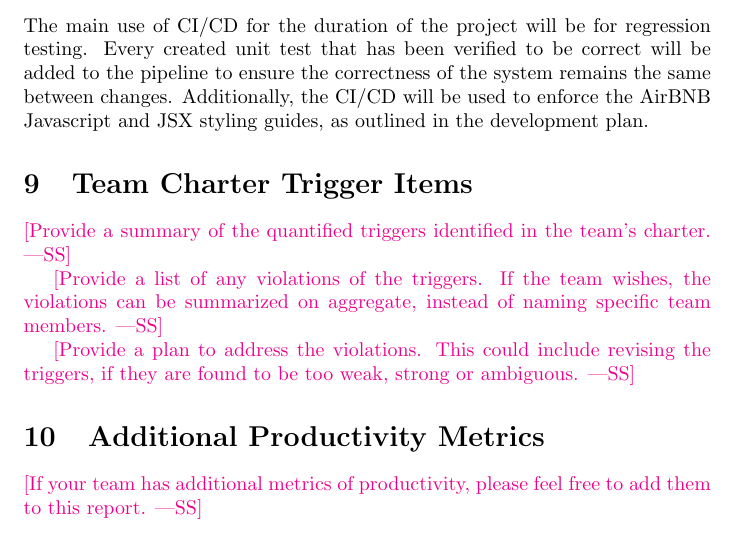
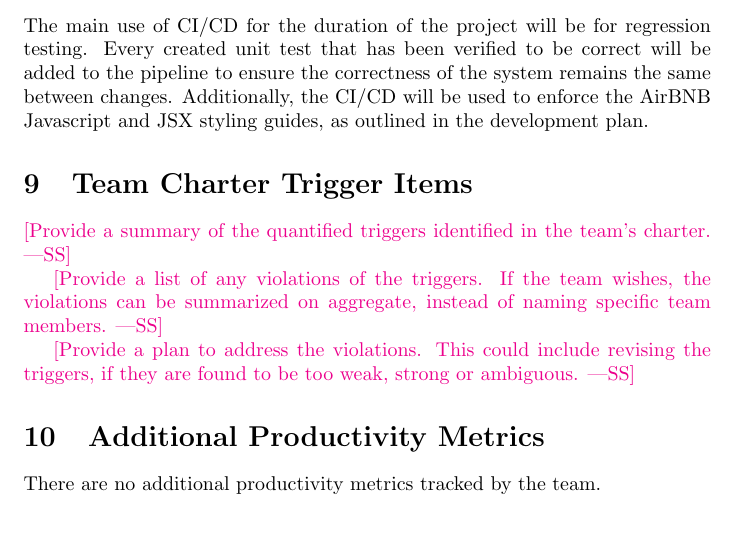
Before and after one commit to VirochaanRG/MES-Event-Management-System, a LaTeX document (docs/projMngmnt/POC_Team_Contrib.tex): part of page 4 of 4, cut so that both start at the same text. Compiled offline with pdfLaTeX.

Commit message:
POC Contribution: Additional Criteria
Additional criteria not applicable blurb

```diff
--- a/docs/projMngmnt/POC_Team_Contrib.tex
+++ b/docs/projMngmnt/POC_Team_Contrib.tex
@@ -169,7 +169,6 @@ triggers, if they are found to be too weak, strong or ambiguous.}
 
 \section{Additional Productivity Metrics}
 
-\wss{If your team has additional metrics of productivity, please feel free to
-add them to this report.}
+There are no additional productivity metrics tracked by the team.
 
 \end{document}
```
